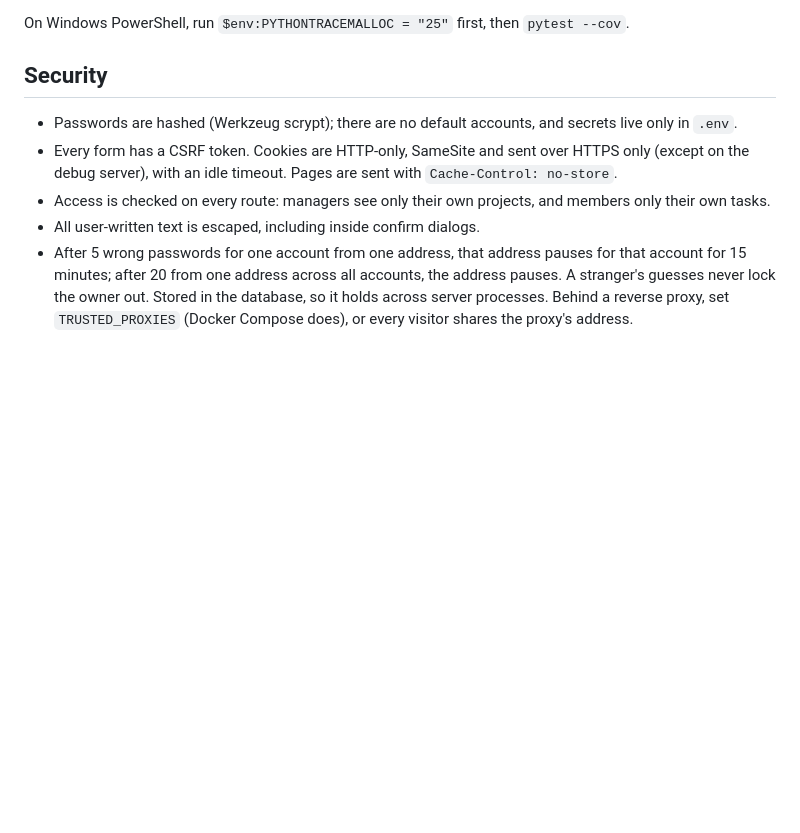
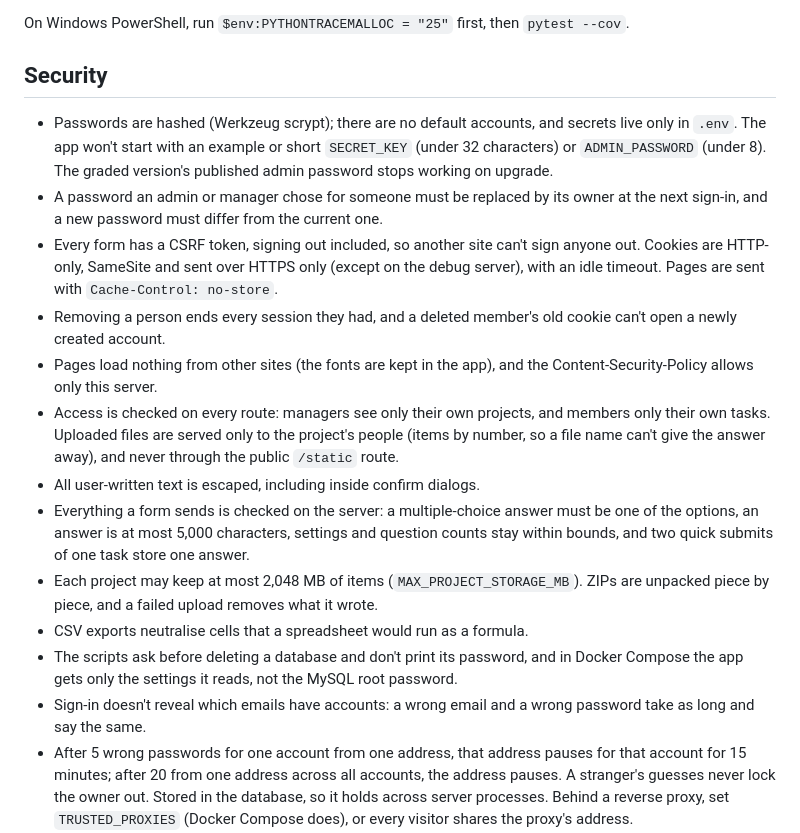
Before and after one commit to baselnasser99/Data-Tagging-Application, a Markdown page: README.md, the part around the change. GitHub-like rendering; folded sections open; blank space fills up the shorter version.

Commit message:
docs: the README's Security section covers the recent hardening
None of the hardening since #133 had reached the README's Security
section. It now also says:
- the app won't start with an example or short SECRET_KEY or
  ADMIN_PASSWORD, and the graded version's admin password stops working;
- passwords an admin or manager chose must be replaced by their owner,
  and a new password must differ from the current one;
- signing out needs the CSRF token;
- removing a person ends their sessions, and an old cookie can't open a
  new account;
- pages load nothing from other sites, under a CSP that allows only
  this server;
- uploaded files go only to the project's people (items by number), and
  never through /static;
- answers and settings are checked on the server, and a double submit
  stores one answer;
- each project has a storage limit, ZIPs are unpacked piece by piece,
  and a failed upload cleans up;
- CSV exports neutralise formulas;
- sign-in doesn't reveal which emails have accounts;
- the scripts ask before deleting and hide the database password, and
  the Docker app doesn't get the MySQL root password.

```diff
--- a/README.md
+++ b/README.md
@@ -174,10 +174,18 @@ On Windows PowerShell, run `$env:PYTHONTRACEMALLOC = "25"` first, then `pytest -
 
 ## Security
 
-- Passwords are hashed (Werkzeug scrypt); there are no default accounts, and secrets live only in `.env`.
-- Every form has a CSRF token. Cookies are HTTP-only, SameSite and sent over HTTPS only (except on the debug server), with an idle timeout. Pages are sent with `Cache-Control: no-store`.
-- Access is checked on every route: managers see only their own projects, and members only their own tasks.
+- Passwords are hashed (Werkzeug scrypt); there are no default accounts, and secrets live only in `.env`. The app won't start with an example or short `SECRET_KEY` (under 32 characters) or `ADMIN_PASSWORD` (under 8). The graded version's published admin password stops working on upgrade.
+- A password an admin or manager chose for someone must be replaced by its owner at the next sign-in, and a new password must differ from the current one.
+- Every form has a CSRF token, signing out included, so another site can't sign anyone out. Cookies are HTTP-only, SameSite and sent over HTTPS only (except on the debug server), with an idle timeout. Pages are sent with `Cache-Control: no-store`.
+- Removing a person ends every session they had, and a deleted member's old cookie can't open a newly created account.
+- Pages load nothing from other sites (the fonts are kept in the app), and the Content-Security-Policy allows only this server.
+- Access is checked on every route: managers see only their own projects, and members only their own tasks. Uploaded files are served only to the project's people (items by number, so a file name can't give the answer away), and never through the public `/static` route.
 - All user-written text is escaped, including inside confirm dialogs.
+- Everything a form sends is checked on the server: a multiple-choice answer must be one of the options, an answer is at most 5,000 characters, settings and question counts stay within bounds, and two quick submits of one task store one answer.
+- Each project may keep at most 2,048 MB of items (`MAX_PROJECT_STORAGE_MB`). ZIPs are unpacked piece by piece, and a failed upload removes what it wrote.
+- CSV exports neutralise cells that a spreadsheet would run as a formula.
+- The scripts ask before deleting a database and don't print its password, and in Docker Compose the app gets only the settings it reads, not the MySQL root password.
+- Sign-in doesn't reveal which emails have accounts: a wrong email and a wrong password take as long and say the same.
 - After 5 wrong passwords for one account from one address, that address pauses for that account for 15 minutes; after 20 from one address across all accounts, the address pauses. A stranger's guesses never lock the owner out. Stored in the database, so it holds across server processes. Behind a reverse proxy, set `TRUSTED_PROXIES` (Docker Compose does), or every visitor shares the proxy's address.
 - Sign-ins, failed sign-ins, sign-outs, account and project changes and exports are written to `logs/audit.log`. Refused requests (a page someone's role may not open, a form without its CSRF token) go to `logs/refused.log` instead: anyone can cause those by the thousand, and in one file they could push the sign-in history out.
 
```
